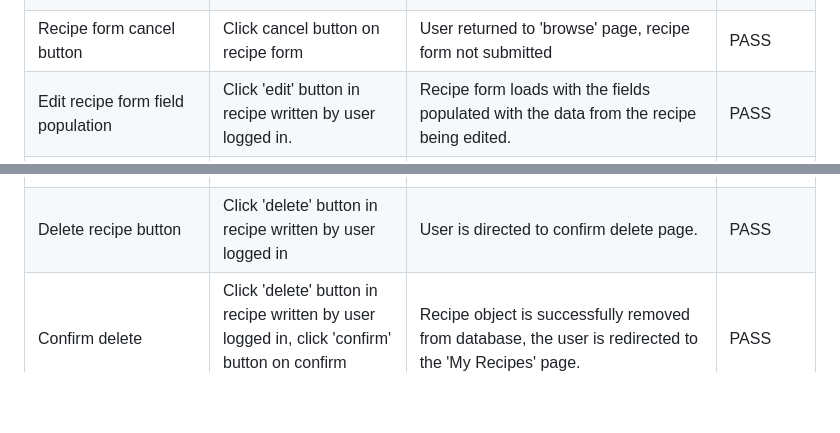
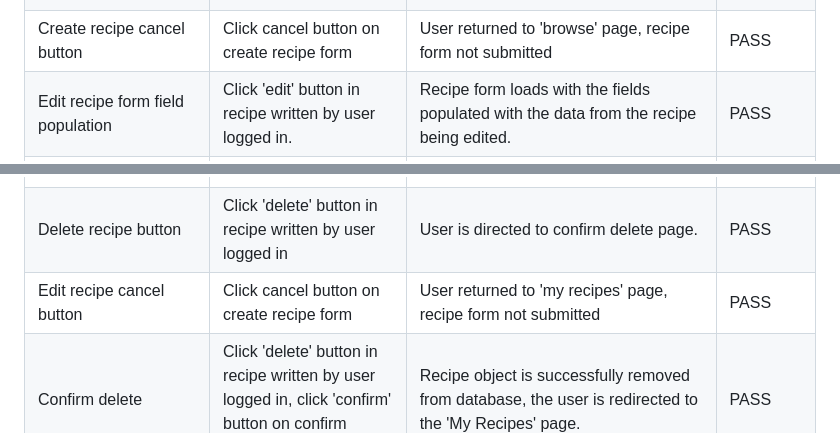
Before and after one commit to VictoriaParkes/recipe-book, a Markdown page: docs/testing/functionality-testing.md, 2 parts joined by grey strips. Drawn GitHub-style; blank space fills up the shorter version.

```diff
--- a/docs/testing/functionality-testing.md
+++ b/docs/testing/functionality-testing.md
@@ -18,12 +18,13 @@ Details of manual testing of the functions of each feature of the website. Chrom
 | Submit recipe for publication | Submit a recipe with all required inputs and 'Make public' checkbox checked | Successful form submission, publish_request model instance set to 'True', approval_status model instance set to 'pending approval' and recipe object added to database. User redirected to 'my recipes' page and message informs user the recipe was successfully submitted and awaiting approval. | PASS |
 | Submit recipe not for publication | Submit a recipe with all required inputs and 'Make public' checkbox not checked | Successful form submission, publish_request model instance set to 'False', approval_status model instance set to 'unpublished' and recipe object added to database. User redirected to 'my recipes' page and message informs user the recipe was saved. | PASS |
 | Submit recipe without ingredients/method for publication | Remove ingredient and method formsets from recipe form, submit form with all other required inputs and 'Make public' checkbox checked | Successful form submission, publish_request model instance set to 'False', approval_status model instance set to 'unpublished', recipe added to database and message displayed to user informing them that the recipe has been saved but requires ingredients and method for publication | PASS |
-| Recipe form cancel button | Click cancel button on recipe form | User returned to 'browse' page, recipe form not submitted | PASS |
+| Create recipe cancel button | Click cancel button on create recipe form | User returned to 'browse' page, recipe form not submitted | PASS |
 | Edit recipe form field population | Click 'edit' button in recipe written by user logged in. | Recipe form loads with the fields populated with the data from the recipe being edited. | PASS |
 | Edit recipes and submit for publication | Click 'edit' button in recipe written by user logged in, change data in the fields, and submit form with 'make public' checkbox checked | Successful form submission, publish_request model instance set to 'True', approval_status model instance set to 'pending approval' and recipe object edited in database. User redirected to 'my recipes' page and message informs user the recipe was successfully submitted and awaiting approval. | PASS |
 | Edit recipe, remove publication request | Click 'edit' button in recipe written by user logged in and submit form with 'make public' checkbox unchecked | Successful form submission, publish_request model instance set to 'False', approval_status model instance set to 'unpublished' and recipe object edited in database. User redirected to 'my recipes' page and message informs user the recipe was saved. | PASS |
 | Edit recipe, without ingredients/method for publication | Remove ingredient and method formsets from recipe form, submit form with all other required inputs and 'Make public' checkbox checked | Successful form submission, publish_request model instance set to 'False', approval_status model instance set to 'unpublished', recipe added to database and message displayed to user informing them that the recipe has been saved but requires ingredients and method for publication | PASS |
 | Delete recipe button | Click 'delete' button in recipe written by user logged in | User is directed to confirm delete page. | PASS |
+| Edit recipe cancel button | Click cancel button on create recipe form | User returned to 'my recipes' page, recipe form not submitted | PASS |
 | Confirm delete | Click 'delete' button in recipe written by user logged in, click 'confirm' button on confirm delete page. | Recipe object is successfully removed from database, the user is redirected to the 'My Recipes' page. | PASS |
 | Cancel delete | Click 'delete' button in recipe written by user logged in, click 'cancel' button on confirm delete page. | User is returned to full recipe details page and recipe object is not deleted from database. | PASS |
 | Save recipe | As logged in user click save button on full recipe details page of another users recipe. | Saves object is created in database and save button is updated to show recipe saved. | PASS |
```
Also changed, not shown: README.md (+20 -3 lines), docs/testing/coverage-report.png (added), docs/testing/unit-test.png (added).
